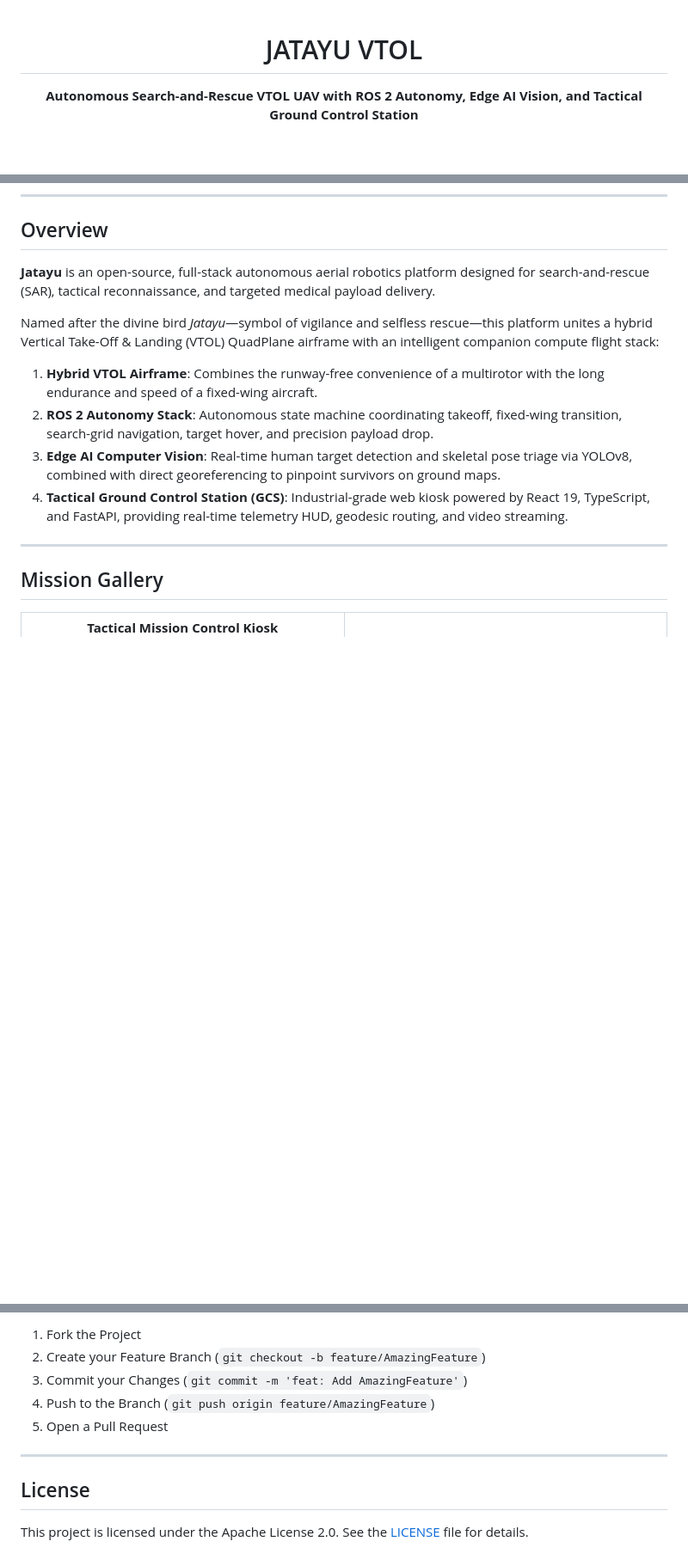
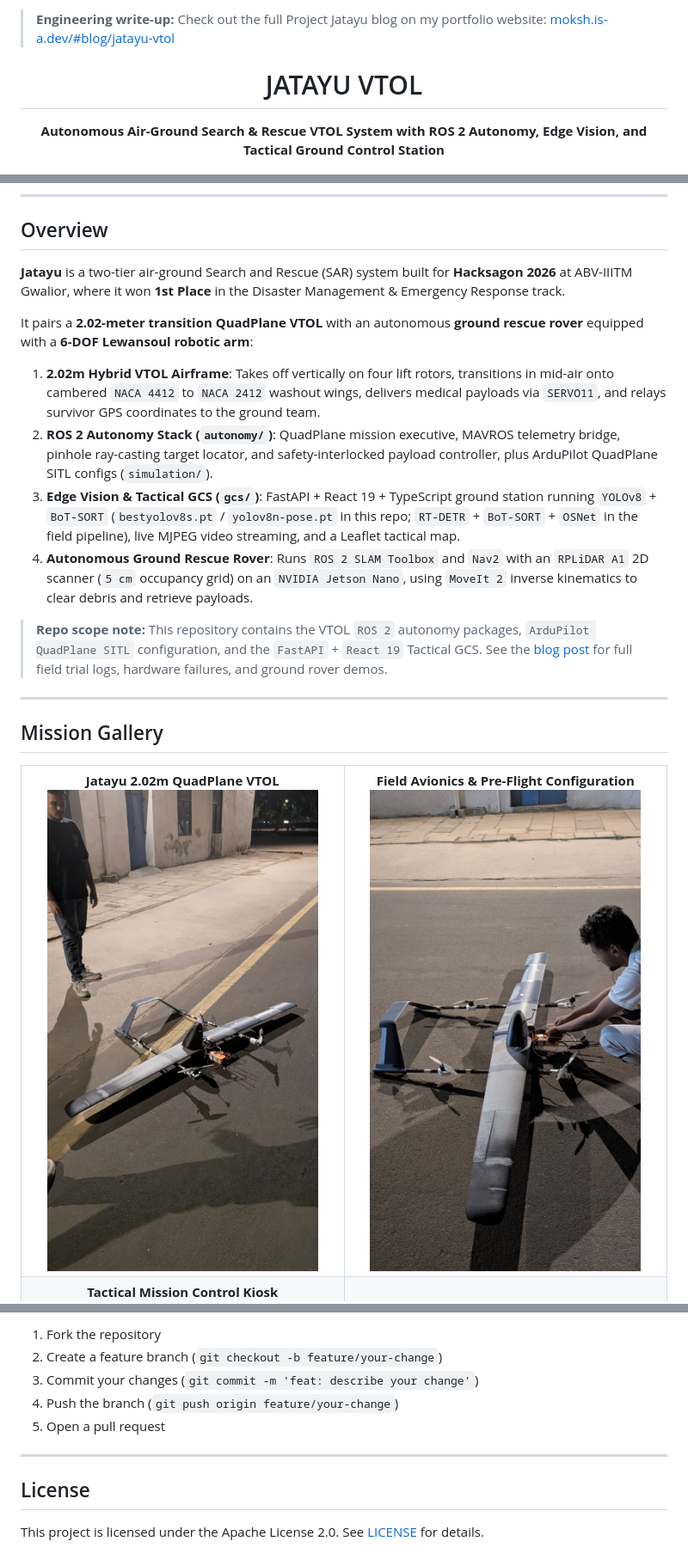
Before and after one commit to danMoksh/jatayu, a Markdown page: README.md, 3 parts joined by grey strips. Shown at 86% size. GitHub-like rendering; pictures changed too: docs/assets/vtol_night_config.jpg (added), docs/assets/vtol_tarmac.jpg (added); blank space fills up the shorter version.

Commit message:
docs: add blog link, fix VTOL media, mindmap, and verified specs

```diff
--- a/README.md
+++ b/README.md
@@ -1,7 +1,9 @@
+> **Engineering write-up:** Check out the full Project Jatayu blog on my portfolio website: [moksh.is-a.dev/#blog/jatayu-vtol](https://moksh.is-a.dev/#blog/jatayu-vtol)
+
 <p align="center">
-  <h1 align="center"> JATAYU VTOL</h1>
+  <h1 align="center">JATAYU VTOL</h1>
   <p align="center">
-    <strong>Autonomous Search-and-Rescue VTOL UAV with ROS 2 Autonomy, Edge AI Vision, and Tactical Ground Control Station</strong>
+    <strong>Autonomous Air-Ground Search & Rescue VTOL System with ROS 2 Autonomy, Edge Vision, and Tactical Ground Control Station</strong>
   </p>
 </p>
 
@@ -18,19 +20,31 @@
 
 ## Overview
 
-**Jatayu** is an open-source, full-stack autonomous aerial robotics platform designed for search-and-rescue (SAR), tactical reconnaissance, and targeted medical payload delivery.
+**Jatayu** is a two-tier air-ground Search and Rescue (SAR) system built for **Hacksagon 2026** at ABV-IIITM Gwalior, where it won **1st Place** in the Disaster Management & Emergency Response track.
 
-Named after the divine bird *Jatayu*—symbol of vigilance and selfless rescue—this platform unites a hybrid Vertical Take-Off & Landing (VTOL) QuadPlane airframe with an intelligent companion compute flight stack:
-1. **Hybrid VTOL Airframe**: Combines the runway-free convenience of a multirotor with the long endurance and speed of a fixed-wing aircraft.
-2. **ROS 2 Autonomy Stack**: Autonomous state machine coordinating takeoff, fixed-wing transition, search-grid navigation, target hover, and precision payload drop.
-3. **Edge AI Computer Vision**: Real-time human target detection and skeletal pose triage via YOLOv8, combined with direct georeferencing to pinpoint survivors on ground maps.
-4. **Tactical Ground Control Station (GCS)**: Industrial-grade web kiosk powered by React 19, TypeScript, and FastAPI, providing real-time telemetry HUD, geodesic routing, and video streaming.
+It pairs a **2.02-meter transition QuadPlane VTOL** with an autonomous **ground rescue rover** equipped with a **6-DOF Lewansoul robotic arm**:
+1. **2.02m Hybrid VTOL Airframe**: Takes off vertically on four lift rotors, transitions in mid-air onto cambered `NACA 4412` to `NACA 2412` washout wings, delivers medical payloads via `SERVO11`, and relays survivor GPS coordinates to the ground team.
+2. **ROS 2 Autonomy Stack (`autonomy/`)**: QuadPlane mission executive, MAVROS telemetry bridge, pinhole ray-casting target locator, and safety-interlocked payload controller, plus ArduPilot QuadPlane SITL configs (`simulation/`).
+3. **Edge Vision & Tactical GCS (`gcs/`)**: FastAPI + React 19 + TypeScript ground station running `YOLOv8` + `BoT-SORT` (`bestyolov8s.pt` / `yolov8n-pose.pt` in this repo; `RT-DETR` + `BoT-SORT` + `OSNet` in the field pipeline), live MJPEG video streaming, and a Leaflet tactical map.
+4. **Autonomous Ground Rescue Rover**: Runs `ROS 2 SLAM Toolbox` and `Nav2` with an `RPLiDAR A1` 2D scanner (`5 cm` occupancy grid) on an `NVIDIA Jetson Nano`, using `MoveIt 2` inverse kinematics to clear debris and retrieve payloads.
+
+> **Repo scope note:** This repository contains the VTOL `ROS 2` autonomy packages, `ArduPilot QuadPlane SITL` configuration, and the `FastAPI` + `React 19` Tactical GCS. See the [blog post](https://moksh.is-a.dev/#blog/jatayu-vtol) for full field trial logs, hardware failures, and ground rover demos.
 
 ---
 
 ## Mission Gallery
 
 <table align="center" width="100%">
+  <tr>
+    <td width="50%" align="center">
+      <strong>Jatayu 2.02m QuadPlane VTOL</strong><br/>
+      <img src="docs/assets/vtol_tarmac.jpg" alt="Jatayu 2.02m QuadPlane VTOL on tarmac" width="100%" />
+    </td>
+    <td width="50%" align="center">
+      <strong>Field Avionics & Pre-Flight Configuration</strong><br/>
+      <img src="docs/assets/vtol_night_config.jpg" alt="Configuring Jatayu VTOL avionics on the tarmac" width="100%" />
+    </td>
+  </tr>
   <tr>
     <td width="50%" align="center">
       <strong>Tactical Mission Control Kiosk</strong><br/>
@@ -240,12 +226,12 @@ Contributions to the Jatayu project are warmly welcomed! Please check out the [I
 
-1. Fork the Project
-2. Create your Feature Branch (`git checkout -b feature/AmazingFeature`)
-3. Commit your Changes (`git commit -m 'feat: Add AmazingFeature'`)
-4. Push to the Branch (`git push origin feature/AmazingFeature`)
-5. Open a Pull Request
+1. Fork the repository
+2. Create a feature branch (`git checkout -b feature/your-change`)
+3. Commit your changes (`git commit -m 'feat: describe your change'`)
+4. Push the branch (`git push origin feature/your-change`)
+5. Open a pull request
 
 ---
 
 ## License
 
-This project is licensed under the Apache License 2.0. See the [LICENSE](LICENSE) file for details.
+This project is licensed under the Apache License 2.0. See [LICENSE](LICENSE) for details.
```
Also changed, not shown: other parts of README.md (+55 -83 lines), docs/architecture.md (+35 -53 lines), docs/hardware_specs.md (+35 -41 lines), docs/assets/vtol_airframe_part1.jpeg (deleted), docs/assets/vtol_airframe_part2.jpeg (deleted).
